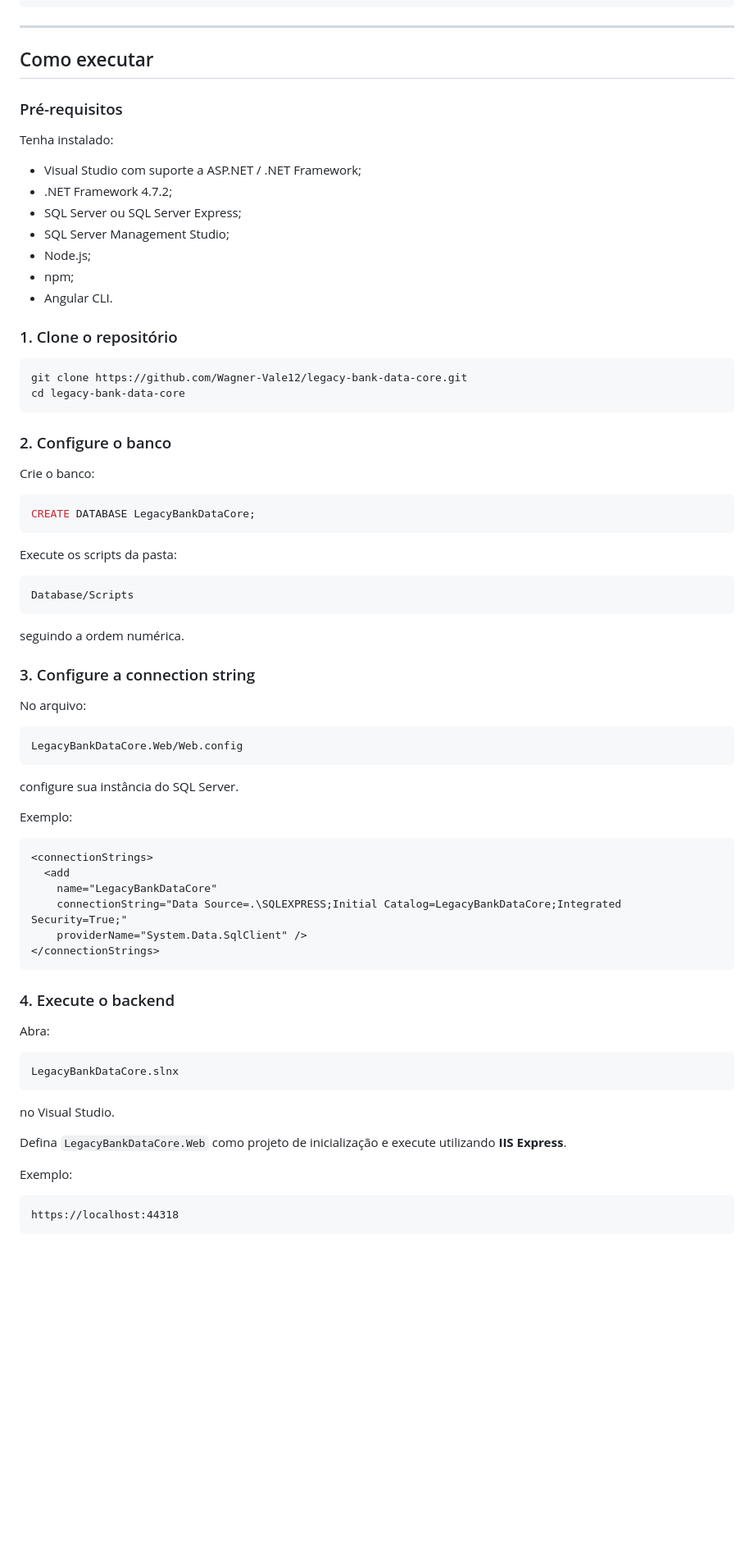
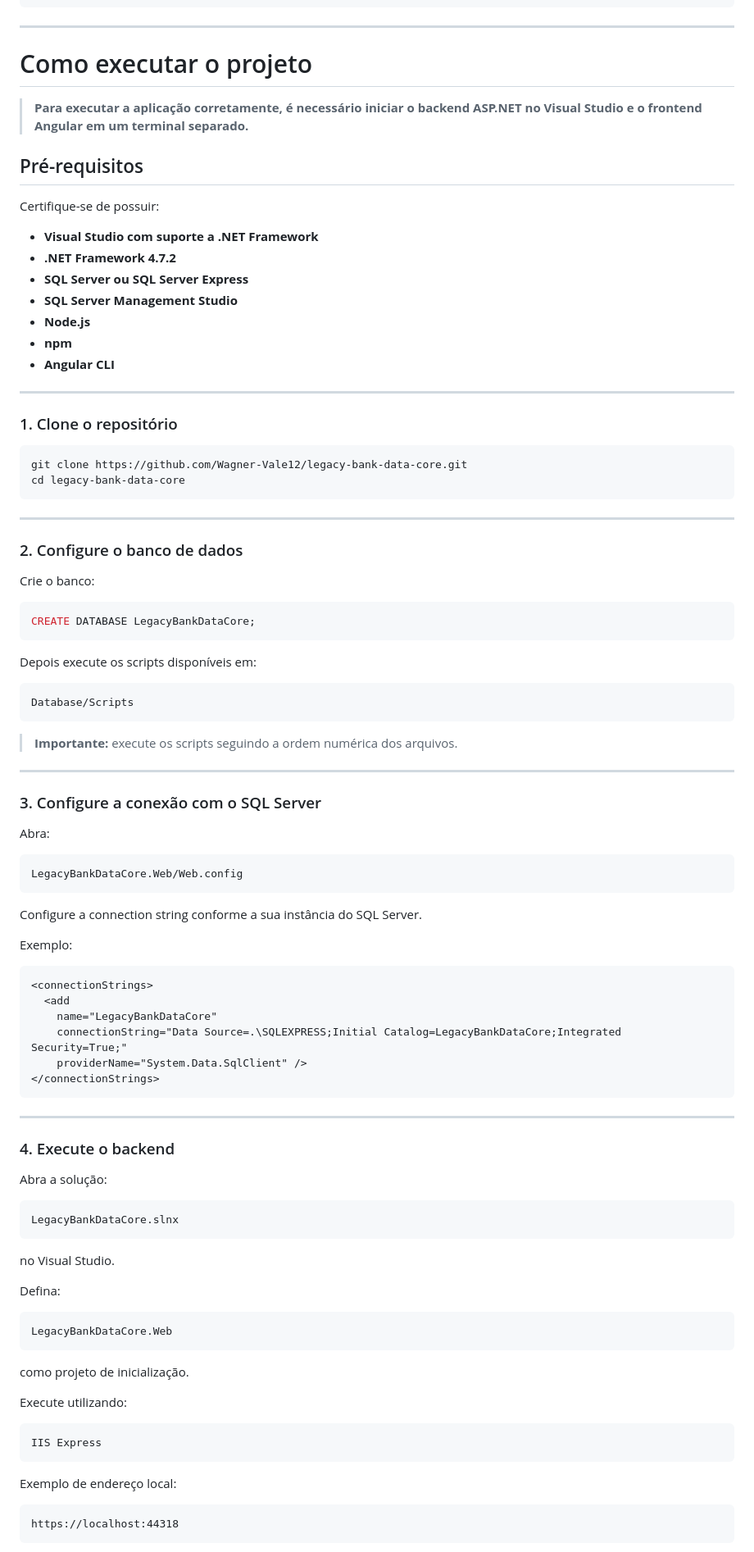
Before and after one commit to Wagner-Vale12/legacy-bank-data-core, a Markdown page: README.md, the part around one of its changes. Shown at 82% size. Drawn GitHub-style; blank space fills up the shorter version.

````diff
--- a/README.md
+++ b/README.md
@@ -262,19 +193,23 @@ LegacyBankDataCore
 
 ---
 
-## Como executar
+# Como executar o projeto
 
-### Pré-requisitos
+> **Para executar a aplicação corretamente, é necessário iniciar o backend ASP.NET no Visual Studio e o frontend Angular em um terminal separado.**
 
-Tenha instalado:
+## Pré-requisitos
 
-- Visual Studio com suporte a ASP.NET / .NET Framework;
-- .NET Framework 4.7.2;
-- SQL Server ou SQL Server Express;
-- SQL Server Management Studio;
-- Node.js;
-- npm;
-- Angular CLI.
+Certifique-se de possuir:
+
+- **Visual Studio com suporte a .NET Framework**
+- **.NET Framework 4.7.2**
+- **SQL Server ou SQL Server Express**
+- **SQL Server Management Studio**
+- **Node.js**
+- **npm**
+- **Angular CLI**
+
+---
 
 ### 1. Clone o repositório
 
@@ -283,7 +218,9 @@ git clone https://github.com/Wagner-Vale12/legacy-bank-data-core.git
 cd legacy-bank-data-core
 ```
 
-### 2. Configure o banco
+---
+
+### 2. Configure o banco de dados
 
 Crie o banco:
 
@@ -291,23 +228,25 @@ Crie o banco:
 CREATE DATABASE LegacyBankDataCore;
 ```
 
-Execute os scripts da pasta:
+Depois execute os scripts disponíveis em:
 
 ```text
 Database/Scripts
 ```
 
-seguindo a ordem numérica.
+> **Importante:** execute os scripts seguindo a ordem numérica dos arquivos.
 
-### 3. Configure a connection string
+---
 
-No arquivo:
+### 3. Configure a conexão com o SQL Server
+
+Abra:
 
 ```text
 LegacyBankDataCore.Web/Web.config
 ```
 
-configure sua instância do SQL Server.
+Configure a connection string conforme a sua instância do SQL Server.
 
 Exemplo:
 
@@ -320,9 +259,11 @@ Exemplo:
 </connectionStrings>
 ```
 
+---
+
 ### 4. Execute o backend
 
-Abra:
+Abra a solução:
 
 ```text
 LegacyBankDataCore.slnx
@@ -330,9 +271,21 @@ LegacyBankDataCore.slnx
 
 no Visual Studio.
 
-Defina `LegacyBankDataCore.Web` como projeto de inicialização e execute utilizando **IIS Express**.
+Defina:
 
-Exemplo:
+```text
+LegacyBankDataCore.Web
+```
+
+como projeto de inicialização.
+
+Execute utilizando:
+
+```text
+IIS Express
+```
+
+Exemplo de endereço local:
 
 ```text
 https://localhost:44318
````
Also changed, not shown: other parts of README.md (+83 -225 lines).
